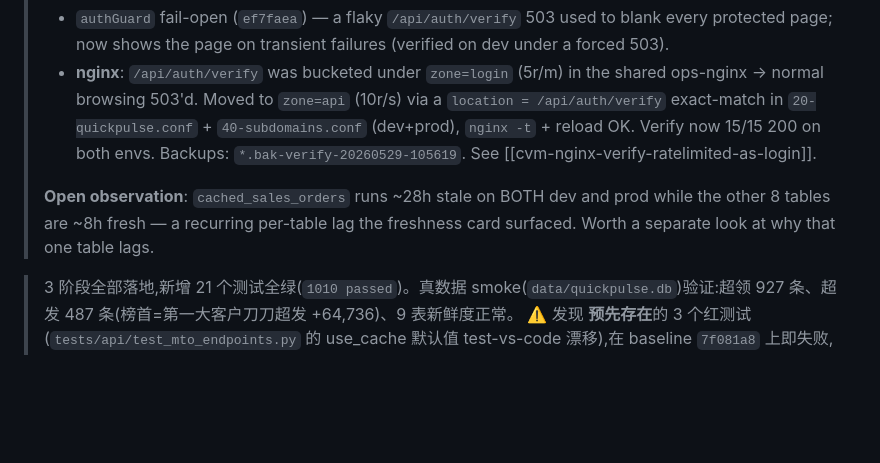
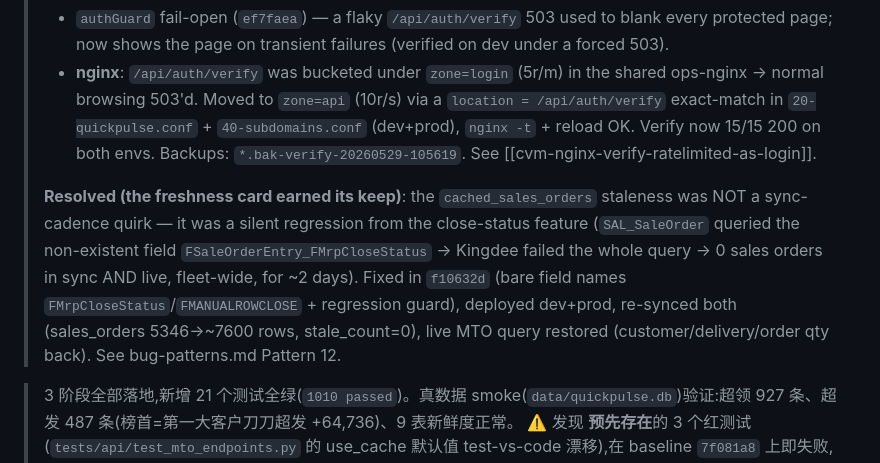
Before and after one commit to chan-kinghin/Quickpulsev2, a Markdown page: docs/PLAN_freshness_and_alerts_2026-05-29.md, the part around the change. GitHub-like rendering; blank space fills up the shorter version.

Commit message:
docs(alerts): close out SAL_SaleOrder field regression (root cause of sales_orders staleness)

```diff
--- a/docs/PLAN_freshness_and_alerts_2026-05-29.md
+++ b/docs/PLAN_freshness_and_alerts_2026-05-29.md
@@ -8,7 +8,7 @@
 > - `authGuard` fail-open (`ef7faea`) — a flaky `/api/auth/verify` 503 used to blank every protected page; now shows the page on transient failures (verified on dev under a forced 503).
 > - **nginx**: `/api/auth/verify` was bucketed under `zone=login` (5r/m) in the shared ops-nginx → normal browsing 503'd. Moved to `zone=api` (10r/s) via a `location = /api/auth/verify` exact-match in `20-quickpulse.conf` + `40-subdomains.conf` (dev+prod), `nginx -t` + reload OK. Verify now 15/15 200 on both envs. Backups: `*.bak-verify-20260529-105619`. See [[cvm-nginx-verify-ratelimited-as-login]].
 >
-> **Open observation**: `cached_sales_orders` runs ~28h stale on BOTH dev and prod while the other 8 tables are ~8h fresh — a recurring per-table lag the freshness card surfaced. Worth a separate look at why that one table lags.
+> **Resolved (the freshness card earned its keep)**: the `cached_sales_orders` staleness was NOT a sync-cadence quirk — it was a silent regression from the close-status feature (`SAL_SaleOrder` queried the non-existent field `FSaleOrderEntry_FMrpCloseStatus` → Kingdee failed the whole query → 0 sales orders in sync AND live, fleet-wide, for ~2 days). Fixed in `f10632d` (bare field names `FMrpCloseStatus`/`FMANUALROWCLOSE` + regression guard), deployed dev+prod, re-synced both (sales_orders 5346→~7600 rows, stale_count=0), live MTO query restored (customer/delivery/order qty back). See bug-patterns.md Pattern 12.
 
 
 > 3 阶段全部落地,新增 21 个测试全绿(`1010 passed`)。真数据 smoke(`data/quickpulse.db`)验证:超领 927 条、超发 487 条(榜首=第一大客户刀刀超发 +64,736)、9 表新鲜度正常。
```
